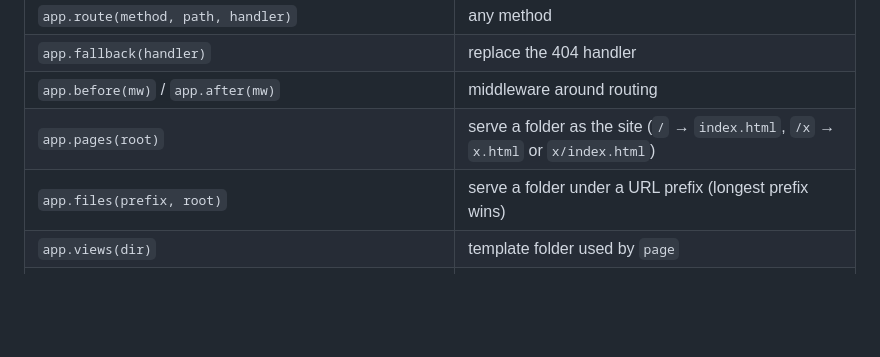
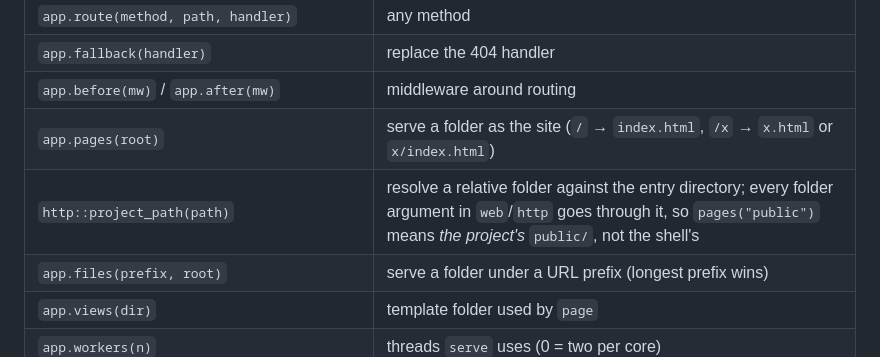
Before and after one commit to Baba01hacker666/zexi, a Markdown page: docs/16-stdlib-reference.md, the part around the change. GitHub-like rendering; blank space fills up the shorter version.

Commit message:
Document project-relative folder paths
A folder argument in web/http is resolved against the entry file's directory
(http::project_path), so a built binary serves the same files from any working
directory. The driver test runs the built site from a scratch directory to keep
that promise honest.

```diff
--- a/docs/16-stdlib-reference.md
+++ b/docs/16-stdlib-reference.md
@@ -52,6 +52,7 @@ fn main() -> i32 {
 | `app.fallback(handler)` | replace the 404 handler |
 | `app.before(mw)` / `app.after(mw)` | middleware around routing |
 | `app.pages(root)` | serve a folder as the site (`/` → `index.html`, `/x` → `x.html` or `x/index.html`) |
+| `http::project_path(path)` | resolve a relative folder against the entry directory; every folder argument in `web`/`http` goes through it, so `pages("public")` means *the project's* `public/`, not the shell's |
 | `app.files(prefix, root)` | serve a folder under a URL prefix (longest prefix wins) |
 | `app.views(dir)` | template folder used by `page` |
 | `app.workers(n)` | threads `serve` uses (0 = two per core) |
```
